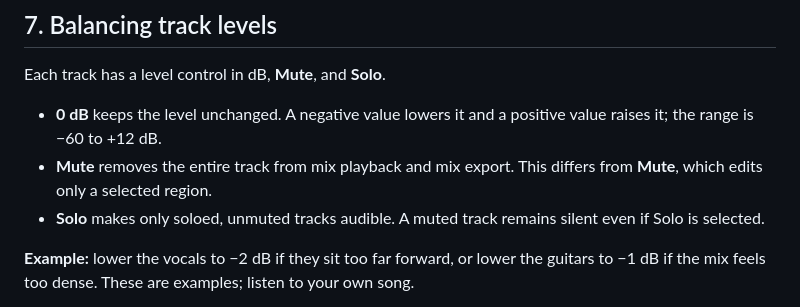
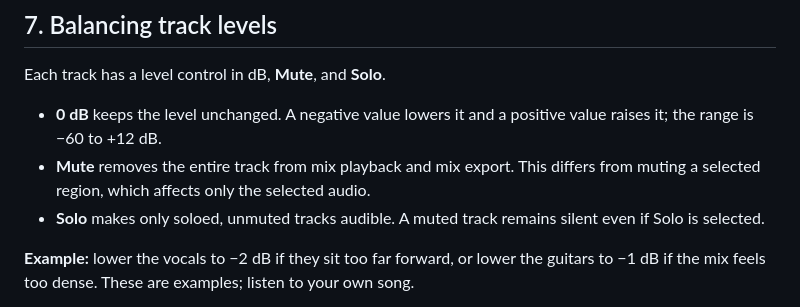
Before and after one commit to Morrberg/Volund-Audio, a Markdown page: docs/MANUAL.en.md, the part around the change. Drawn GitHub-style.

Commit message:
docs: clarify track mute description in English manual

```diff
--- a/docs/MANUAL.en.md
+++ b/docs/MANUAL.en.md
@@ -153,7 +153,7 @@ Both channels of a stereo track can be moved to the same side. Summing them can
 Each track has a level control in dB, **Mute**, and **Solo**.
 
 - **0 dB** keeps the level unchanged. A negative value lowers it and a positive value raises it; the range is −60 to +12 dB.
-- **Mute** removes the entire track from mix playback and mix export. This differs from **Mute**, which edits only a selected region.
+- **Mute** removes the entire track from mix playback and mix export. This differs from muting a selected region, which affects only the selected audio.
 - **Solo** makes only soloed, unmuted tracks audible. A muted track remains silent even if Solo is selected.
 
 **Example:** lower the vocals to −2 dB if they sit too far forward, or lower the guitars to −1 dB if the mix feels too dense. These are examples; listen to your own song.
```
